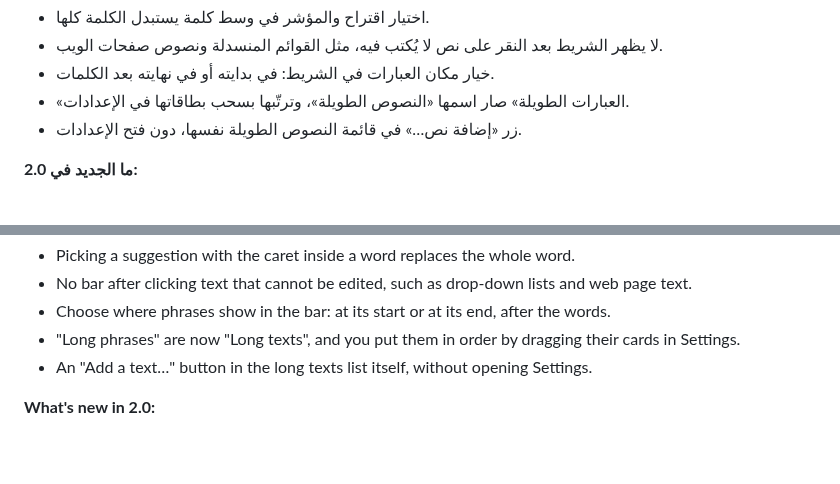
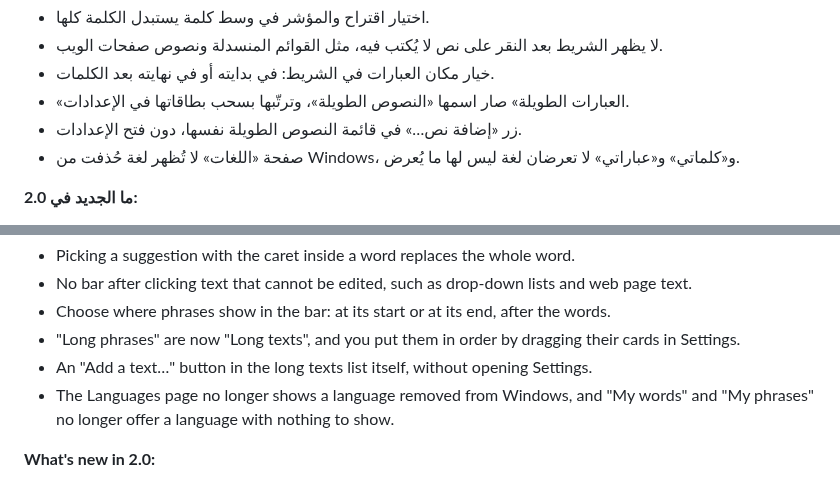
Before and after one commit to nasmn77/Itmam, a Markdown page: STORE_LISTING.md, 2 parts joined by grey strips. Rendered like a GitHub page; blank space fills up the shorter version.

Commit message:
docs: What's new in 2.1 mentions the languages lists
Co-Authored-By: Claude Opus 5.5 <noreply@anthropic.com>

```diff
--- a/STORE_LISTING.md
+++ b/STORE_LISTING.md
@@ -51,6 +51,7 @@ Product: **9P08F7KGRJB0** · Category: **Productivity** · Price: **Free** · Pa
 - خيار مكان العبارات في الشريط: في بدايته أو في نهايته بعد الكلمات.
 - «العبارات الطويلة» صار اسمها «النصوص الطويلة»، وترتّبها بسحب بطاقاتها في الإعدادات.
 - زر «إضافة نص…» في قائمة النصوص الطويلة نفسها، دون فتح الإعدادات.
+- صفحة «اللغات» لا تُظهر لغة حُذفت من Windows، و«كلماتي» و«عباراتي» لا تعرضان لغة ليس لها ما يُعرض.
 
 **ما الجديد في 2.0:**
 
@@ -149,6 +150,7 @@ Your privacy first. Itmam sends no data: no statistics, no crash reports. Its on
 - Choose where phrases show in the bar: at its start or at its end, after the words.
 - "Long phrases" are now "Long texts", and you put them in order by dragging their cards in Settings.
 - An "Add a text…" button in the long texts list itself, without opening Settings.
+- The Languages page no longer shows a language removed from Windows, and "My words" and "My phrases" no longer offer a language with nothing to show.
 
 **What's new in 2.0:**
 
```
Also changed, not shown: CLAUDE.md (+1 -1 lines).
